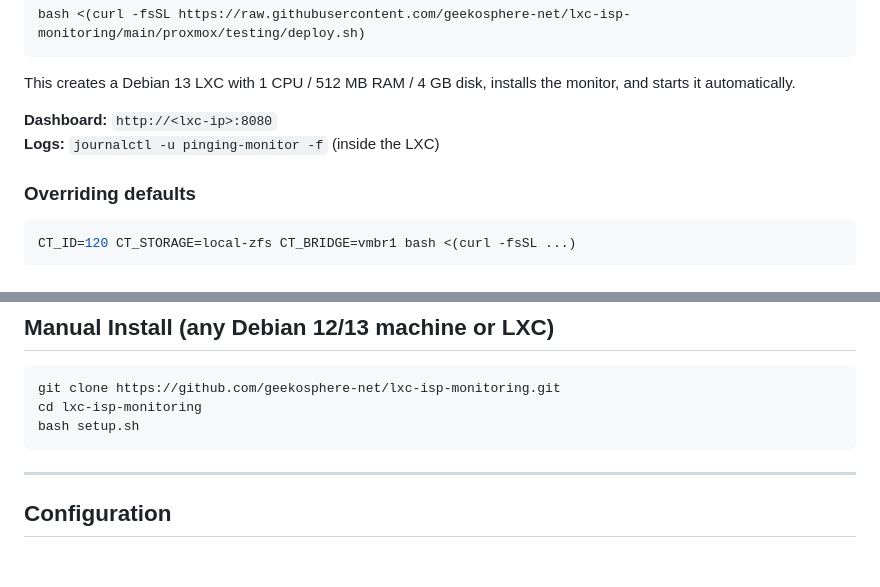
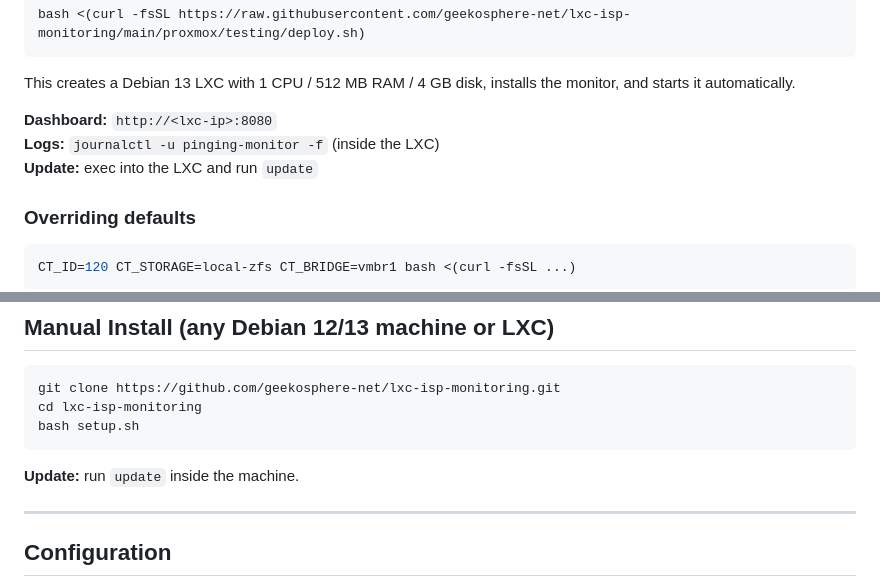
Before and after one commit to geekosphere-net/lxc-isp-monitoring, a Markdown page: README.md, 2 parts joined by grey strips. GitHub-like rendering; blank space fills up the shorter version.

Commit message:
docs: add update command to README and CLAUDE.md; note install hardening

````diff
--- a/README.md
+++ b/README.md
@@ -50,6 +50,7 @@ This creates a Debian 13 LXC with 1 CPU / 512 MB RAM / 4 GB disk, installs the m
 
 **Dashboard:** `http://<lxc-ip>:8080`
 **Logs:** `journalctl -u pinging-monitor -f` (inside the LXC)
+**Update:** exec into the LXC and run `update`
 
 ### Overriding defaults
 
@@ -68,6 +69,8 @@ git clone https://github.com/geekosphere-net/lxc-isp-monitoring.git
 cd lxc-isp-monitoring
 bash setup.sh
 ```
+
+**Update:** run `update` inside the machine.
 
 ---
 
````
Also changed, not shown: CLAUDE.md (+4 -0 lines).
